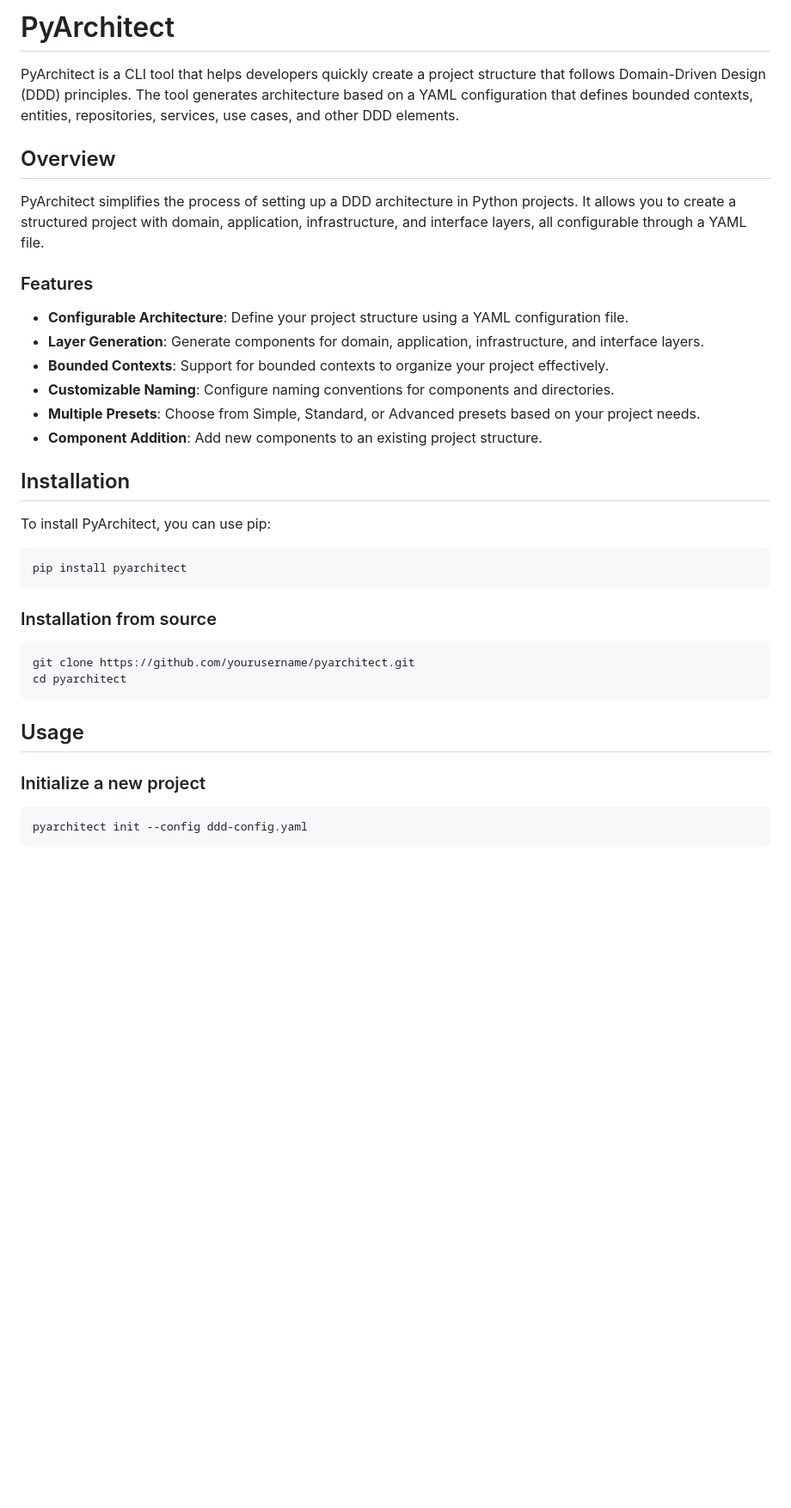
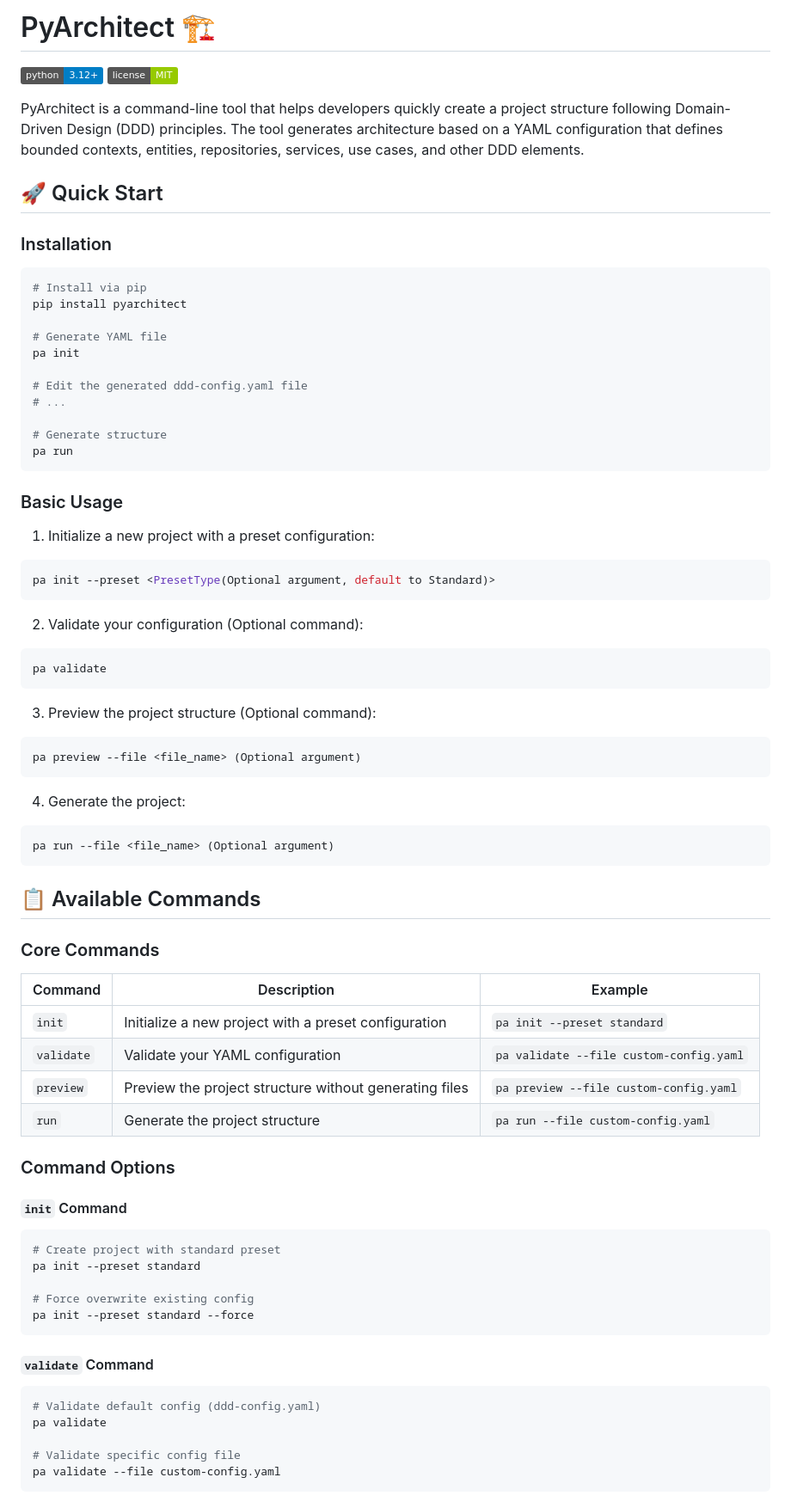
Before and after one commit to SokolovG/PyArchitect, a Markdown page: README.md, the part around one of its changes. Shown at 86% size. GitHub-like rendering; badges without logos; blank space fills up the shorter version.

````diff
--- a/README.md
+++ b/README.md
@@ -1,40 +1,82 @@
-# PyArchitect
+# PyArchitect 🏗️
 
-PyArchitect is a CLI tool that helps developers quickly create a project structure that follows Domain-Driven Design (DDD) principles. The tool generates architecture based on a YAML configuration that defines bounded contexts, entities, repositories, services, use cases, and other DDD elements.
+[![Python Version](https://img.shields.io/badge/python-3.12%2B-blue)](https://www.python.org/downloads/)
+[![License](https://img.shields.io/badge/license-MIT-green)](LICENSE)
 
-## Overview
+PyArchitect is a command-line tool
+that helps developers quickly create a project structure following Domain-Driven Design
+(DDD) principles.
+The tool generates architecture based on a YAML configuration that defines bounded contexts,
+entities, repositories, services, use cases, and other DDD elements.
 
-PyArchitect simplifies the process of setting up a DDD architecture in Python projects. It allows you to create a structured project with domain, application, infrastructure, and interface layers, all configurable through a YAML file.
+## 🚀 Quick Start
 
-### Features
-
-- **Configurable Architecture**: Define your project structure using a YAML configuration file.
-- **Layer Generation**: Generate components for domain, application, infrastructure, and interface layers.
-- **Bounded Contexts**: Support for bounded contexts to organize your project effectively.
-- **Customizable Naming**: Configure naming conventions for components and directories.
-- **Multiple Presets**: Choose from Simple, Standard, or Advanced presets based on your project needs.
-- **Component Addition**: Add new components to an existing project structure.
-
-## Installation
-
-To install PyArchitect, you can use pip:
+### Installation
 
 ```bash
+# Install via pip
 pip install pyarchitect
+
+# Generate YAML file
+pa init
+
+# Edit the generated ddd-config.yaml file
+# ...
+
+# Generate structure
+pa run
 ```
 
-### Installation from source
+### Basic Usage
 
+1. Initialize a new project with a preset configuration:
 ```bash
-git clone https://github.com/yourusername/pyarchitect.git
-cd pyarchitect
+pa init --preset <PresetType(Optional argument, default to Standard)>
 ```
 
-## Usage
-
-### Initialize a new project
-
+2. Validate your configuration  (Optional command):
 ```bash
-pyarchitect init --config ddd-config.yaml
+pa validate
 ```
 
+3. Preview the project structure (Optional command):
+```bash
+pa preview --file <file_name> (Optional argument)
+```
+
+4. Generate the project:
+```bash
+pa run --file <file_name> (Optional argument)
+```
+
+## 📋 Available Commands
+
+### Core Commands
+
+| Command    | Description                                            | Example                                 |
+|------------|--------------------------------------------------------|-----------------------------------------|
+| `init`     | Initialize a new project with a preset configuration   | `pa init --preset standard`             |
+| `validate` | Validate your YAML configuration                       | `pa validate --file custom-config.yaml` |
+| `preview`  | Preview the project structure without generating files | `pa preview --file custom-config.yaml`  |
+| `run`      | Generate the project structure                         | `pa run --file custom-config.yaml`      |
+
+### Command Options
+
+#### `init` Command
+```bash
+# Create project with standard preset
+pa init --preset standard
+
+# Force overwrite existing config
+pa init --preset standard --force
+```
+
+#### `validate` Command
+```bash
+# Validate default config (ddd-config.yaml)
+pa validate
+
+# Validate specific config file
+pa validate --file custom-config.yaml
+```
+
````
Also changed, not shown: other parts of README.md (+56 -158 lines).
